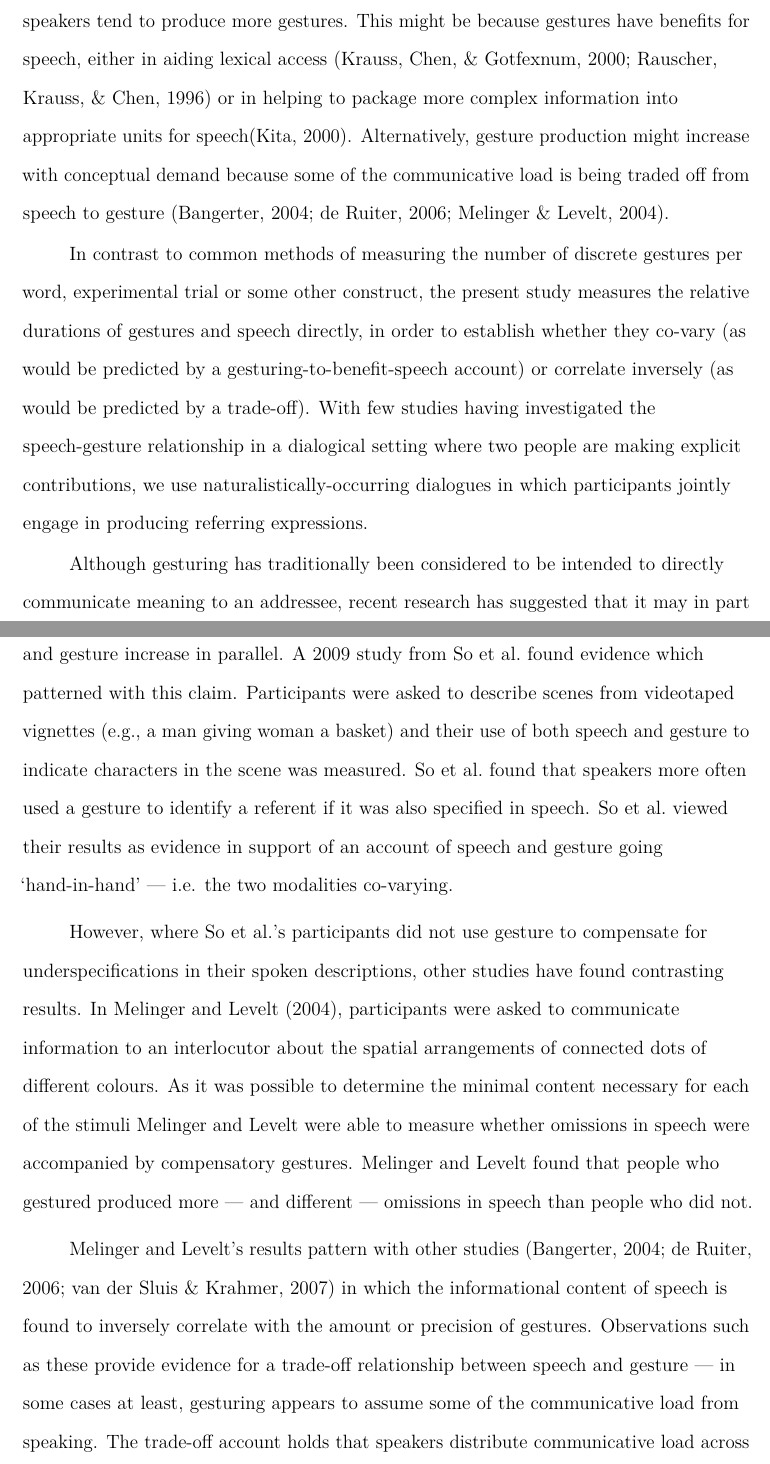
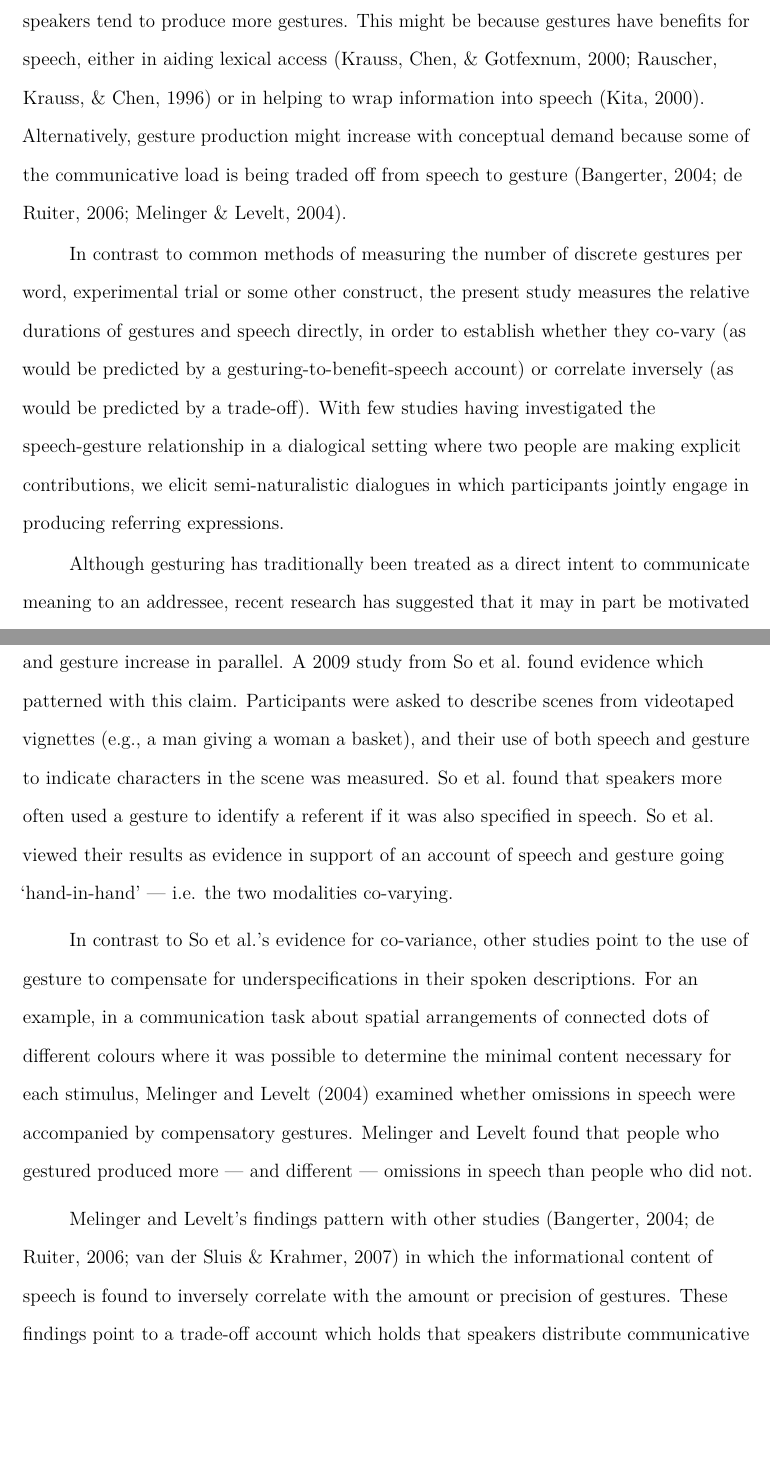
Before and after one commit to mmbcorley/e.5.gesture_dialogue, a LaTeX paper (e5.tex): two parts of pages 3 and 4 of 18, joined at a grey line, cut so that both start at the same text, the shorter picture padded with empty space. Compiled offline with pdfLaTeX.

Commit message:
ammended to hannah's comments up to page 6

```diff
--- a/e5.tex
+++ b/e5.tex
@@ -59,11 +58,11 @@ These movements might add emphasis to speech; indicate location; or depict prope
 Research suggests that when a task becomes more conceptually demanding, speakers tend to produce more gestures.
-This might be because gestures have benefits for speech, either in aiding lexical access \citep{Rauscher1996, Krauss2000} or in helping to package more complex information into appropriate units for speech\citep{Kita2000}.
+This might be because gestures have benefits for speech, either in aiding lexical access \citep{Rauscher1996, Krauss2000} or in helping to wrap information into speech \citep{Kita2000}.
 Alternatively, gesture production might increase with conceptual demand because some of the communicative load is being traded off from speech to gesture \citep{Melinger2004, Bangerter2004, DeRuiter2006}.
 
 In contrast to common methods of measuring the number of discrete gestures per word, experimental trial or some other construct, the present study measures the relative durations of gestures and speech directly, in order to establish whether they co-vary (as would be predicted by a gesturing-to-benefit-speech account) or correlate inversely (as would be predicted by a trade-off).
-With few studies having investigated the speech-gesture relationship in a dialogical setting where two people are making explicit contributions, we use naturalistically-occurring dialogues in which participants jointly engage in producing referring expressions.
+With few studies having investigated the speech-gesture relationship in a dialogical setting where two people are making explicit contributions, we elicit semi-naturalistic dialogues in which participants jointly engage in producing referring expressions.
 
-Although gesturing has traditionally been considered to be intended to directly communicate meaning to an addressee, recent research has suggested that it may in part be motivated by the cognitive benefits it has for the speaker.
+Although gesturing has traditionally been treated as a direct intent to communicate meaning to an addressee, recent research has suggested that it may in part be motivated by the cognitive benefits it has for the speaker.
 Advantages of gesturing have been found in many areas: In speech production and planning processes \citep{Rauscher1996, Krauss1999, Rose2001, Morsella2004, Kita2000}; spatial working memory \citep{Wesp2001, Morsella2004}; conceptual planning \citep{Melinger2007}; and even doing mental arithmetic \citep{Goldin-Meadow2001}.
 
 Explanations of the mechanism by which gesturing may benefit production of speech have been varied.
@@ -73,18 +72,16 @@ In a similar vein, the Information Packaging Hypothesis \citep{Kita2000, Kita200
 
 Common to all these accounts is the claim that as conceptual load increases, speech and gesture increase in parallel.
 A \citeyear{So2009} study from \citeauthor{So2009} found evidence which patterned with this claim.
-Participants were asked to describe scenes from videotaped vignettes (e.g., a man giving woman a basket) and their use of both speech and gesture to indicate characters in the scene was measured.
+Participants were asked to describe scenes from videotaped vignettes (e.g., a man giving a woman a basket), and their use of both speech and gesture to indicate characters in the scene was measured.
 \citeauthor{So2009} found that speakers more often used a gesture to identify a referent if it was also specified in speech.
 \citeauthor{So2009} viewed their results as evidence in support of an account of speech and gesture going `hand-in-hand' --- i.e. the two modalities co-varying.
 
-However, where \citeauthor{So2009}'s participants did not use gesture to compensate for underspecifications in their spoken descriptions, other studies have found contrasting results.
-In \citet{Melinger2004}, participants were asked to communicate information to an interlocutor about the spatial arrangements of connected dots of different colours.
-As it was possible to determine the minimal content necessary for each of the stimuli \citeauthor{Melinger2004} were able to measure whether omissions in speech were accompanied by compensatory gestures.
+In contrast to \citeauthor{So2009}'s evidence for co-variance, other studies point to the use of gesture to compensate for underspecifications in their spoken descriptions.
+For an example, in a communication task about spatial arrangements of connected dots of different colours where it was possible to determine the minimal content necessary for each stimulus, \citeauthor{Melinger2004} (\citeyear{Melinger2004}) examined whether omissions in speech were accompanied by compensatory gestures.
 \citeauthor{Melinger2004} found that people who gestured produced more --- and different --- omissions in speech than people who did not.
 
-\citeauthor{Melinger2004}'s results pattern with other studies \citep{Bangerter2004, DeRuiter2006, VanderSluis2007} in which the informational content of speech is found to inversely correlate with the amount or precision of gestures.
-Observations such as these provide evidence for a trade-off relationship between speech and gesture --- in some cases at least, gesturing appears to assume some of the communicative load from speaking.
-The trade-off account holds that speakers distribute communicative load across speech and gesture such that that when speaking becomes more difficult, gesturing will increase (and vice versa).
+\citeauthor{Melinger2004}'s findings pattern with other studies \citep{Bangerter2004, DeRuiter2006, VanderSluis2007} in which the informational content of speech is found to inversely correlate with the amount or precision of gestures.
+These findings point to a trade-off account which holds that speakers distribute communicative load across speech and gesture such that that when speaking becomes more difficult, gesturing will increase (and vice versa).
 This view directly contrasts with the co-varying account, suggesting that as it becomes harder to verbally encode meaning, rates of speech will decrease while rates of gesture will increase.
 
 There are several possible reasons for the varied accounts of how speech and gesture interact.
@@ -94,5 +91,5 @@ There is some evidence for this conjecture: \citet{Alibali2001} found that speak
 Similarly, \citet{DeRuiter2012} found mutual visibility to increase both pointing and \term{obligatory iconic} gestures (gestures containing information not represented in speech but required for disambiguation), but not \term{non-obligatory iconic} gestures (gestures which are not essential to the understanding of co-occurring speech).
-
+%%%%% JK incorp. hannah's comments up to here -------------
 This issue is likely to depend heavily on experimental setup and stimuli.
 Several studies have measured the speech-gesture relationship whilst manipulating cognitive load, but using distinctly different stimuli.
 In \citet{DeRuiter1998}, gesture rate did not change depending on whether speakers were describing simple arrangements of shapes and lines or random arrangements of shapes and diagonal lines.
```
Also changed, not shown: e5.tex (25 more changed lines).
